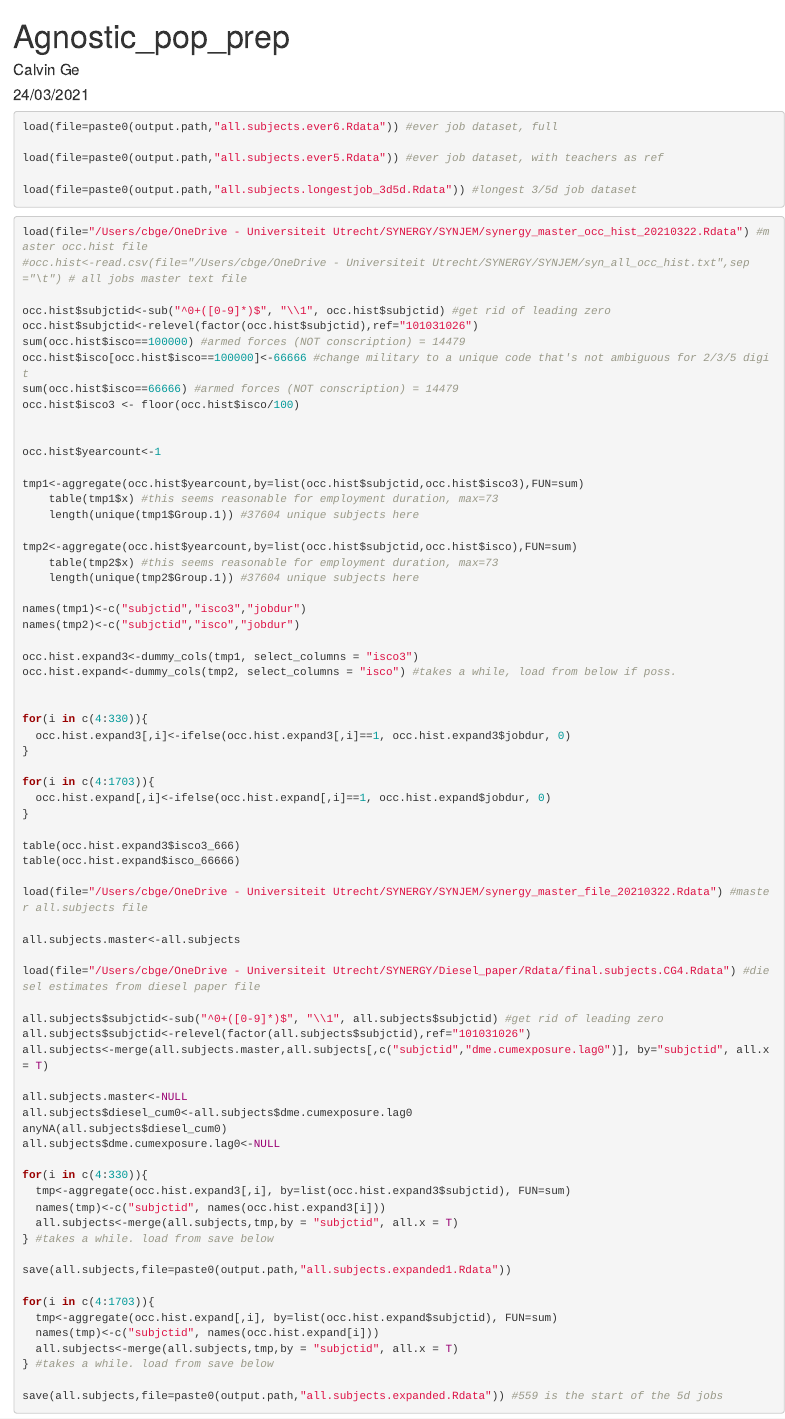
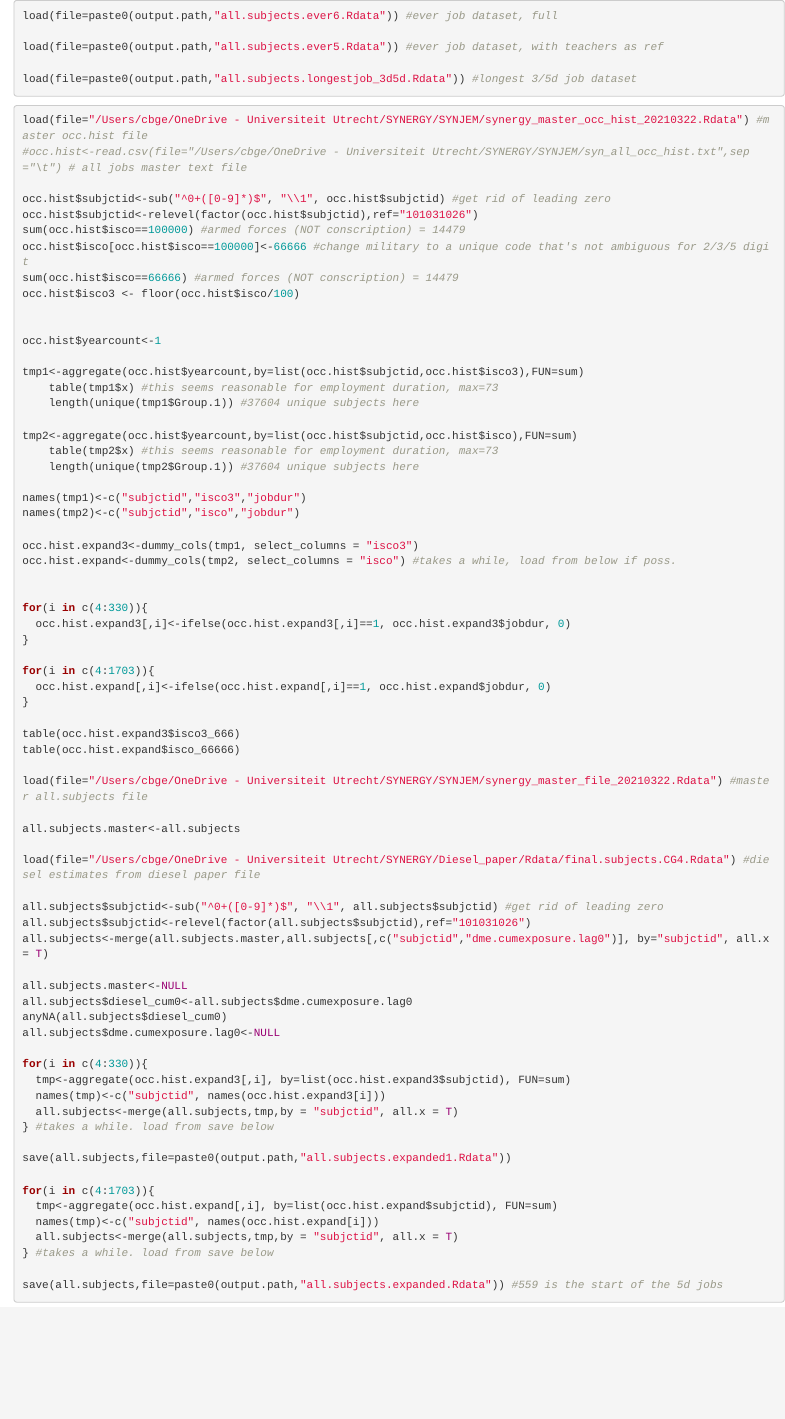
Before and after one commit to cb-ge/ephor_wp4_agnostic_models, an R Markdown document (Agnostic_pop_prep.Rmd): the page in a window 1100 px wide, from its top. Rendered offline with R 4.5, knitr and Pandoc, with nearby package versions; the code chunks are not run, so their results and figures are left out; long lines of code are wrapped.

````diff
--- a/Agnostic_pop_prep_20210330.Rmd
+++ b/Agnostic_pop_prep.Rmd
@@ -1,9 +1,3 @@
----
-title: "Agnostic_pop_prep"
-author: "Calvin Ge"
-date: "24/03/2021"
-output: html_document
----
 
 ```{r setup, include=FALSE}
 knitr::opts_chunk$set(echo = TRUE)
````
